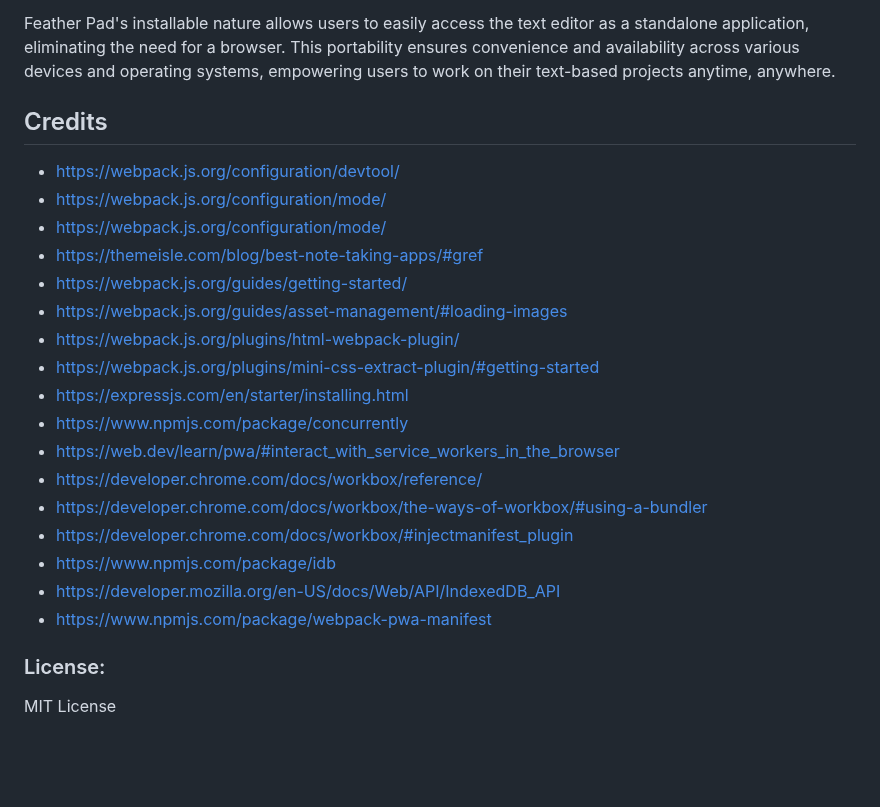
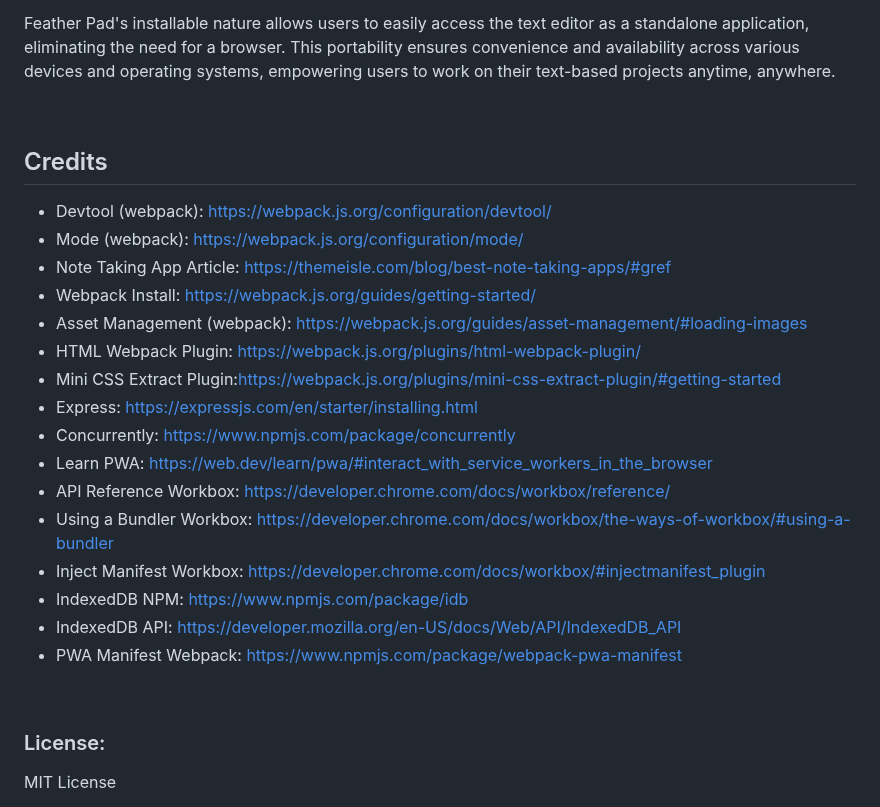
Before and after one commit to AFICRECY/Feather-Pad-texteditor, a Markdown page: README.md, the part around one of its changes. Rendered like a GitHub page; blank space fills up the shorter version.

Commit message:
input giph of functinality and added descriptions for my links

```diff
--- a/README.md
+++ b/README.md
@@ -312,27 +317,30 @@ window.addEventListener('appinstalled', (event) => {
 
 Feather Pad's installable nature allows users to easily access the text editor as a standalone application, eliminating the need for a browser. This portability ensures convenience and availability across various devices and operating systems, empowering users to work on their text-based projects anytime, anywhere.
 
+<p>&nbsp;</p>
+
 
 ## Credits
 
-* https://webpack.js.org/configuration/devtool/
-* https://webpack.js.org/configuration/mode/
-* https://webpack.js.org/configuration/mode/
-* https://themeisle.com/blog/best-note-taking-apps/#gref
-* https://webpack.js.org/guides/getting-started/
-* https://webpack.js.org/guides/asset-management/#loading-images
-* https://webpack.js.org/plugins/html-webpack-plugin/
-* https://webpack.js.org/plugins/mini-css-extract-plugin/#getting-started
-* https://expressjs.com/en/starter/installing.html
-* https://www.npmjs.com/package/concurrently
-* https://web.dev/learn/pwa/#interact_with_service_workers_in_the_browser
-* https://developer.chrome.com/docs/workbox/reference/
-* https://developer.chrome.com/docs/workbox/the-ways-of-workbox/#using-a-bundler
-* https://developer.chrome.com/docs/workbox/#injectmanifest_plugin
-* https://www.npmjs.com/package/idb
-* https://developer.mozilla.org/en-US/docs/Web/API/IndexedDB_API
-* https://www.npmjs.com/package/webpack-pwa-manifest
+* Devtool (webpack): https://webpack.js.org/configuration/devtool/
+* Mode (webpack): https://webpack.js.org/configuration/mode/
+* Note Taking App Article: https://themeisle.com/blog/best-note-taking-apps/#gref
+* Webpack Install: https://webpack.js.org/guides/getting-started/
+* Asset Management (webpack): https://webpack.js.org/guides/asset-management/#loading-images
+* HTML Webpack Plugin: https://webpack.js.org/plugins/html-webpack-plugin/
+* Mini CSS Extract Plugin:https://webpack.js.org/plugins/mini-css-extract-plugin/#getting-started
+* Express: https://expressjs.com/en/starter/installing.html
+* Concurrently: https://www.npmjs.com/package/concurrently
+* Learn PWA: https://web.dev/learn/pwa/#interact_with_service_workers_in_the_browser
+* API Reference Workbox: https://developer.chrome.com/docs/workbox/reference/
+* Using a Bundler Workbox: https://developer.chrome.com/docs/workbox/the-ways-of-workbox/#using-a-bundler
+* Inject Manifest Workbox: https://developer.chrome.com/docs/workbox/#injectmanifest_plugin
+* IndexedDB NPM: https://www.npmjs.com/package/idb
+* IndexedDB API: https://developer.mozilla.org/en-US/docs/Web/API/IndexedDB_API
+* PWA Manifest Webpack: https://www.npmjs.com/package/webpack-pwa-manifest
 
+
+<p>&nbsp;</p>
 
 
 ### License:
```
Also changed, not shown: other parts of README.md (+6 -1 lines).
